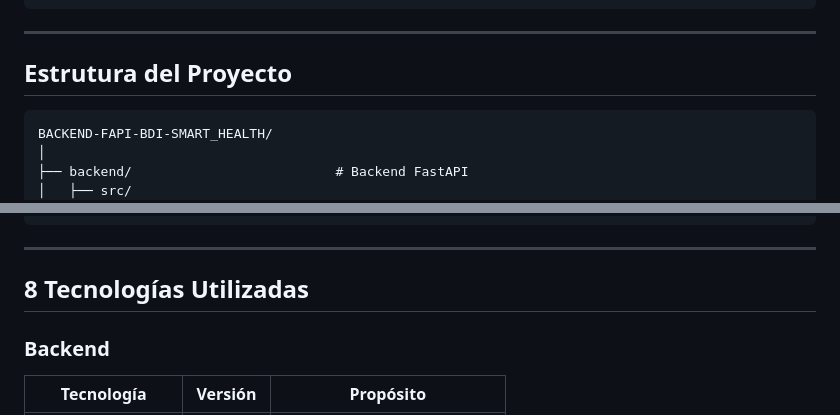
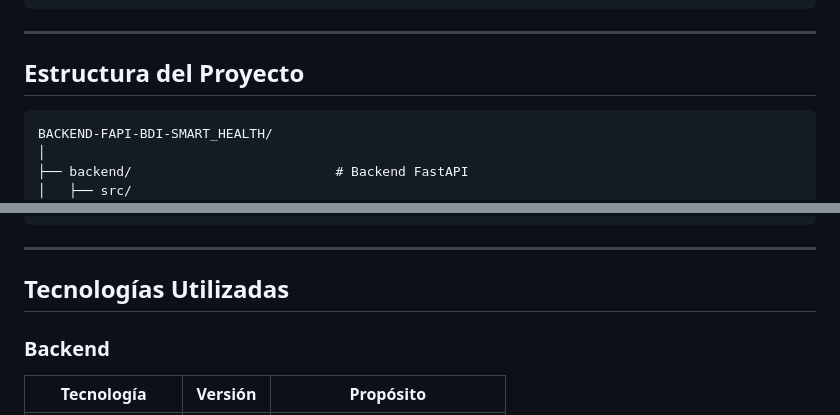
Before and after one commit to Warzerp/final_proeves, a Markdown page: README.md, 2 parts joined by grey strips. GitHub-like rendering.

````diff
--- a/README.md
+++ b/README.md
@@ -1041,7 +1041,7 @@ app.add_middleware(
 
 -----
 
-## Estrutura del Proyecto
+##  Estructura del Proyecto
 
 ```
 BACKEND-FAPI-BDI-SMART_HEALTH/
@@ -1168,7 +1168,7 @@ BACKEND-FAPI-BDI-SMART_HEALTH/
 
 -----
 
-##  8 Tecnologías Utilizadas
+##  Tecnologías Utilizadas
 
 ### Backend
 
````
Also changed, not shown: other parts of README.md (+13 -13 lines).
